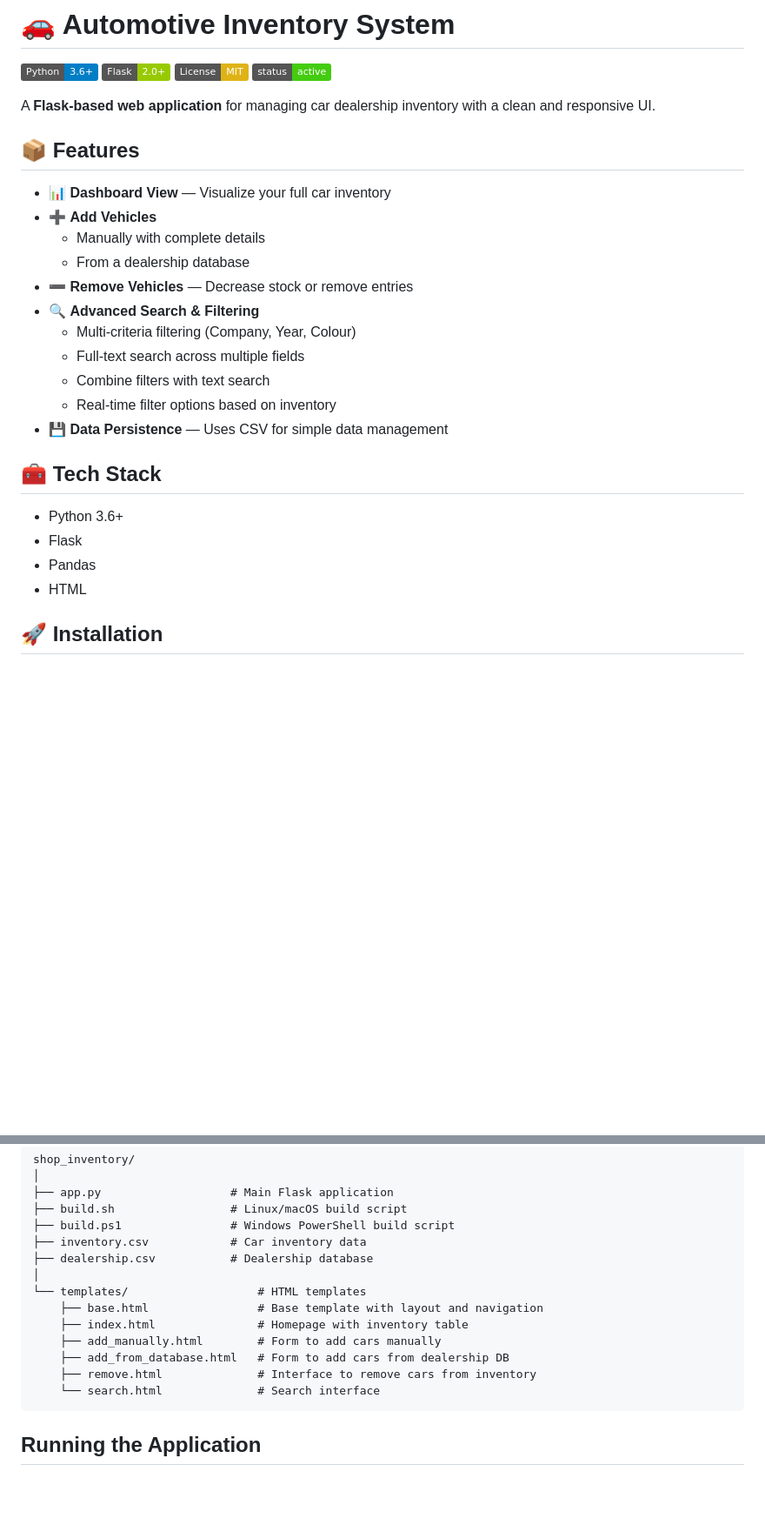
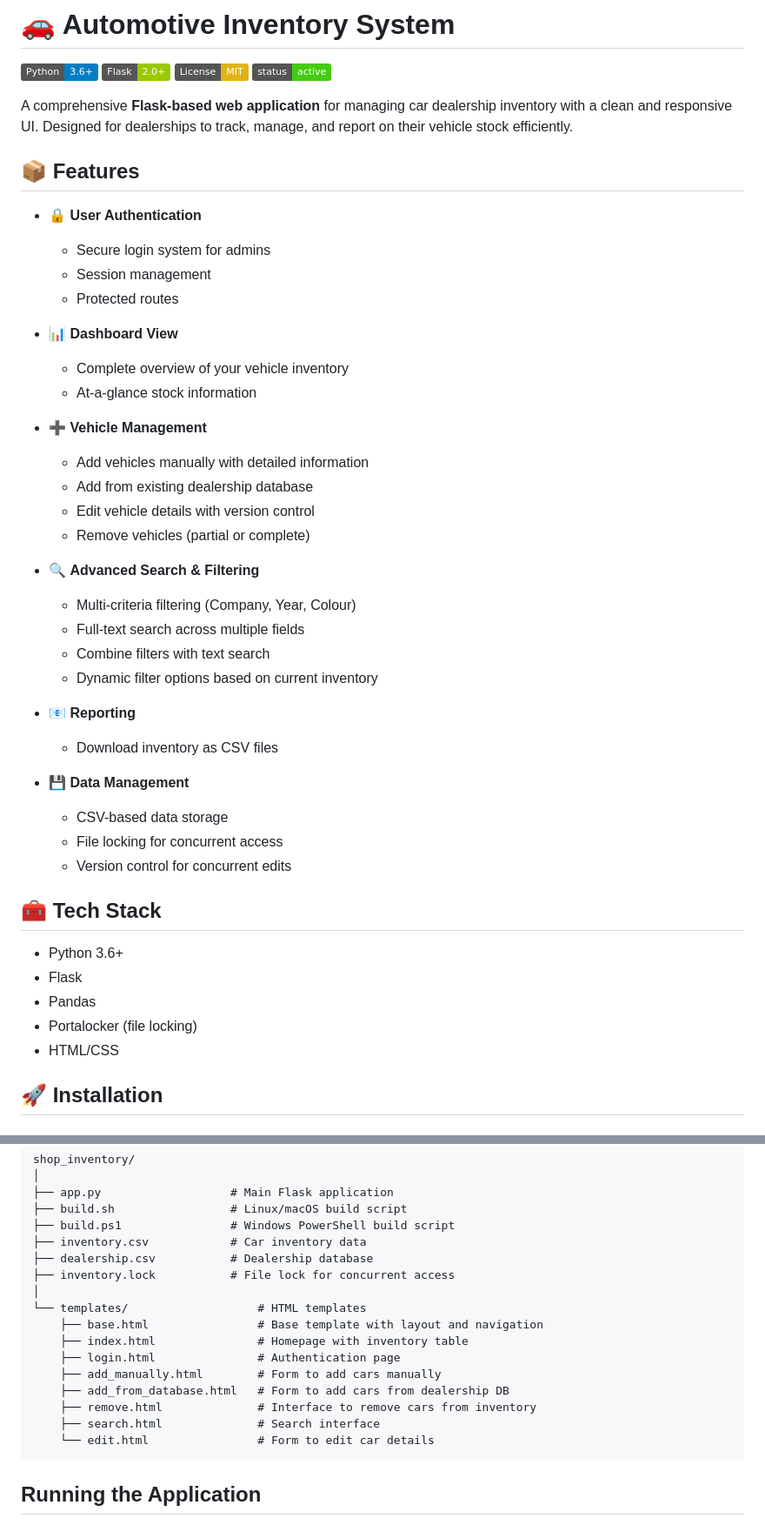
Before and after one commit to MoeHamzaA/shop_inventory, a Markdown page: ReadMe.md, 2 parts joined by grey strips. Shown: that part at 87% size. GitHub-like rendering; badges without logos; blank space fills up the shorter version.

````diff
--- a/ReadMe.md
+++ b/ReadMe.md
@@ -5,28 +5,46 @@
 ![License: MIT](https://img.shields.io/badge/License-MIT-yellow.svg)
 ![Status](https://img.shields.io/badge/status-active-brightgreen)
 
-A **Flask-based web application** for managing car dealership inventory with a clean and responsive UI.
+A comprehensive **Flask-based web application** for managing car dealership inventory with a clean and responsive UI. Designed for dealerships to track, manage, and report on their vehicle stock efficiently.
 
 ## 📦 Features
 
-- 📊 **Dashboard View** — Visualize your full car inventory
-- ➕ **Add Vehicles**
-  - Manually with complete details
-  - From a dealership database
-- ➖ **Remove Vehicles** — Decrease stock or remove entries
+- 🔒 **User Authentication**
+  - Secure login system for admins
+  - Session management
+  - Protected routes
+
+- 📊 **Dashboard View**
+  - Complete overview of your vehicle inventory
+  - At-a-glance stock information
+
+- ➕ **Vehicle Management**
+  - Add vehicles manually with detailed information
+  - Add from existing dealership database
+  - Edit vehicle details with version control
+  - Remove vehicles (partial or complete)
+
 - 🔍 **Advanced Search & Filtering**
   - Multi-criteria filtering (Company, Year, Colour)
   - Full-text search across multiple fields
   - Combine filters with text search
-  - Real-time filter options based on inventory
-- 💾 **Data Persistence** — Uses CSV for simple data management
+  - Dynamic filter options based on current inventory
+
+- 📧 **Reporting**
+  - Download inventory as CSV files
+
+- 💾 **Data Management**
+  - CSV-based data storage
+  - File locking for concurrent access
+  - Version control for concurrent edits
 
 ## 🧰 Tech Stack
 
 - Python 3.6+
 - Flask
 - Pandas
-- HTML
+- Portalocker (file locking)
+- HTML/CSS
 
 ## 🚀 Installation
 
@@ -52,14 +70,17 @@ shop_inventory/
 ├── build.ps1                # Windows PowerShell build script
 ├── inventory.csv            # Car inventory data
 ├── dealership.csv           # Dealership database
+├── inventory.lock           # File lock for concurrent access
 │
 └── templates/                   # HTML templates
     ├── base.html                # Base template with layout and navigation
     ├── index.html               # Homepage with inventory table
+    ├── login.html               # Authentication page
     ├── add_manually.html        # Form to add cars manually
     ├── add_from_database.html   # Form to add cars from dealership DB
     ├── remove.html              # Interface to remove cars from inventory
-    └── search.html              # Search interface
+    ├── search.html              # Search interface
+    └── edit.html                # Form to edit car details
 ```
 
 ## Running the Application
````
Also changed, not shown: other parts of ReadMe.md (+18 -4 lines).
